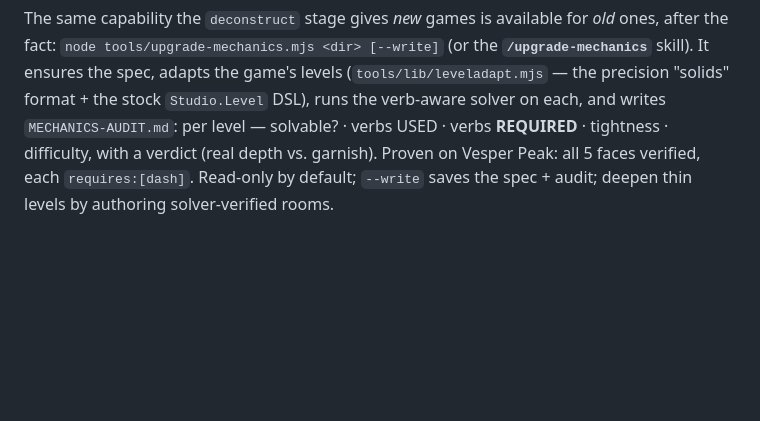
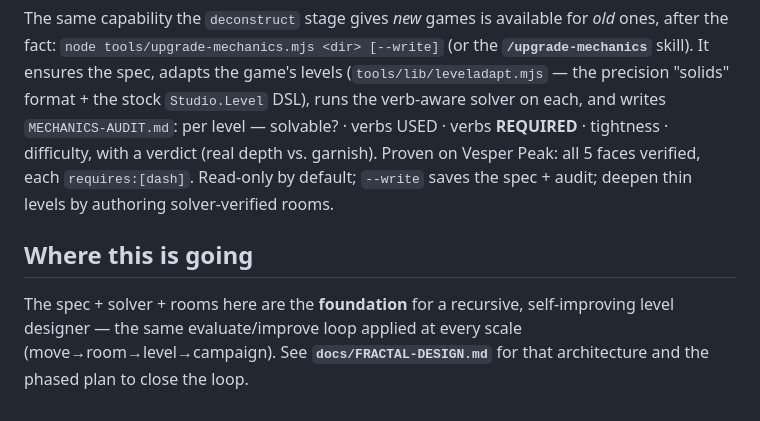
Before and after one commit to agadabanka/game-engine, a Markdown page: docs/MECHANICS-PIPELINE.md, the part around the change. GitHub-like rendering; blank space fills up the shorter version.

```diff
--- a/docs/MECHANICS-PIPELINE.md
+++ b/docs/MECHANICS-PIPELINE.md
@@ -71,3 +71,8 @@ format + the stock `Studio.Level` DSL), runs the verb-aware solver on each, and
 with a verdict (real depth vs. garnish). Proven on Vesper Peak: all 5 faces verified, each
 `requires:[dash]`. Read-only by default; `--write` saves the spec + audit; deepen thin levels by
 authoring solver-verified rooms.
+
+## Where this is going
+The spec + solver + rooms here are the **foundation** for a recursive, self-improving level
+designer — the same evaluate/improve loop applied at every scale (move→room→level→campaign). See
+**`docs/FRACTAL-DESIGN.md`** for that architecture and the phased plan to close the loop.
```
Also changed, not shown: docs/FRACTAL-DESIGN.md (added, +205 -0 lines).
